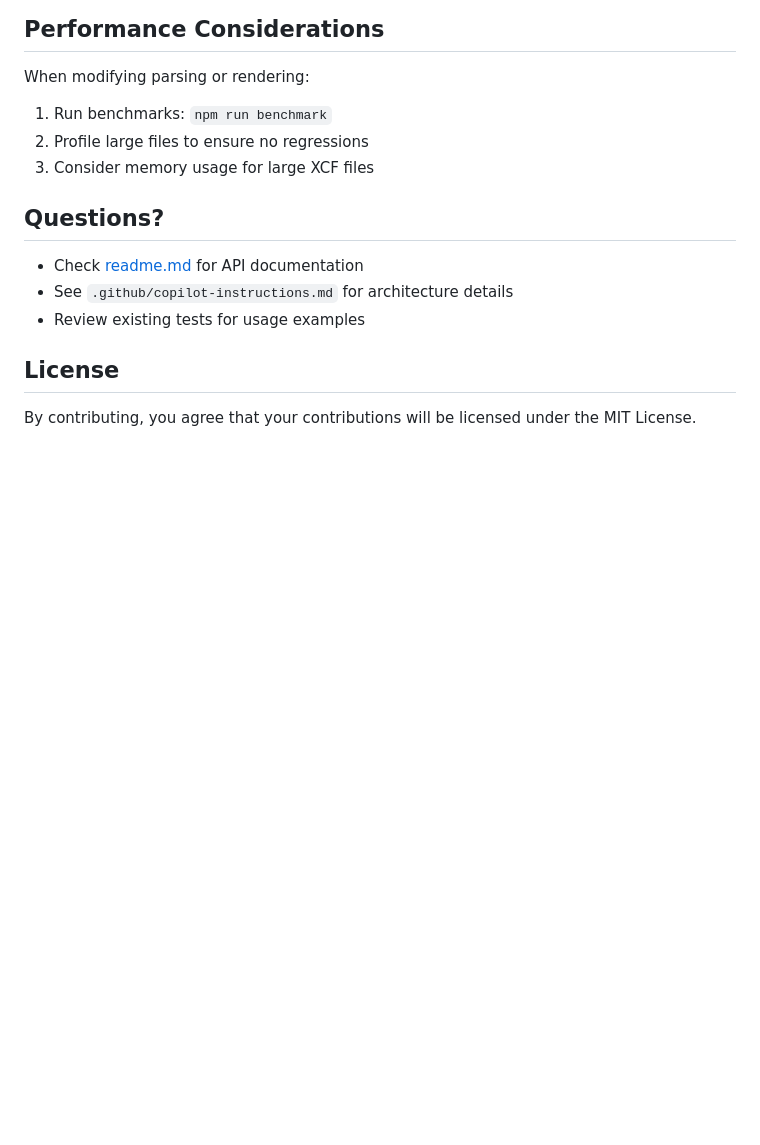
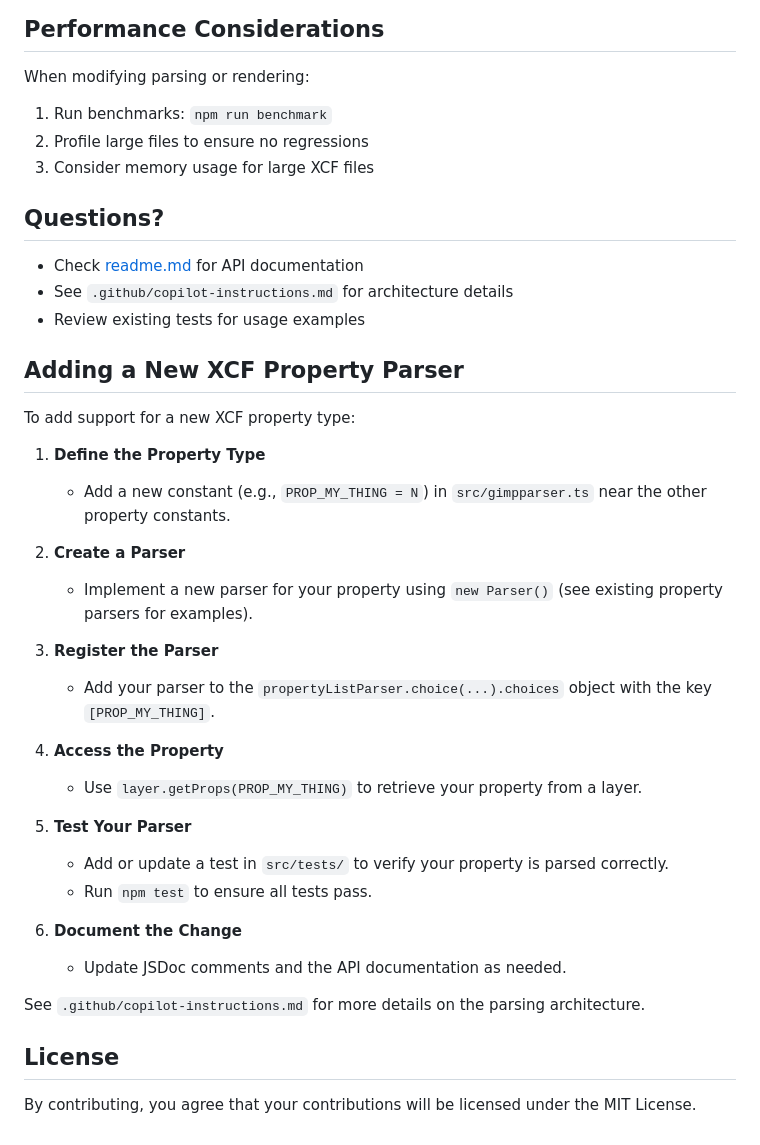
Before and after one commit to andimclean/xcfreader, a Markdown page: .github/CONTRIBUTING.md, the part around the change. Rendered like a GitHub page; blank space fills up the shorter version.

Commit message:
chore: add pre-commit hook for docs/changelog automation and improve CONTRIBUTING.md
- Add .git/hooks/pre-commit to auto-update API docs and remind to update changelog/readme on user-facing changes
- Add detailed section to CONTRIBUTING.md on how to add a new XCF property parser

```diff
--- a/.github/CONTRIBUTING.md
+++ b/.github/CONTRIBUTING.md
@@ -171,6 +171,31 @@ When modifying parsing or rendering:
 - See `.github/copilot-instructions.md` for architecture details
 - Review existing tests for usage examples
 
+## Adding a New XCF Property Parser
+
+To add support for a new XCF property type:
+
+1. **Define the Property Type**
+   - Add a new constant (e.g., `PROP_MY_THING = N`) in `src/gimpparser.ts` near the other property constants.
+
+2. **Create a Parser**
+   - Implement a new parser for your property using `new Parser()` (see existing property parsers for examples).
+
+3. **Register the Parser**
+   - Add your parser to the `propertyListParser.choice(...).choices` object with the key `[PROP_MY_THING]`.
+
+4. **Access the Property**
+   - Use `layer.getProps(PROP_MY_THING)` to retrieve your property from a layer.
+
+5. **Test Your Parser**
+   - Add or update a test in `src/tests/` to verify your property is parsed correctly.
+   - Run `npm test` to ensure all tests pass.
+
+6. **Document the Change**
+   - Update JSDoc comments and the API documentation as needed.
+
+See `.github/copilot-instructions.md` for more details on the parsing architecture.
+
 ## License
 
 By contributing, you agree that your contributions will be licensed under the MIT License.
```
